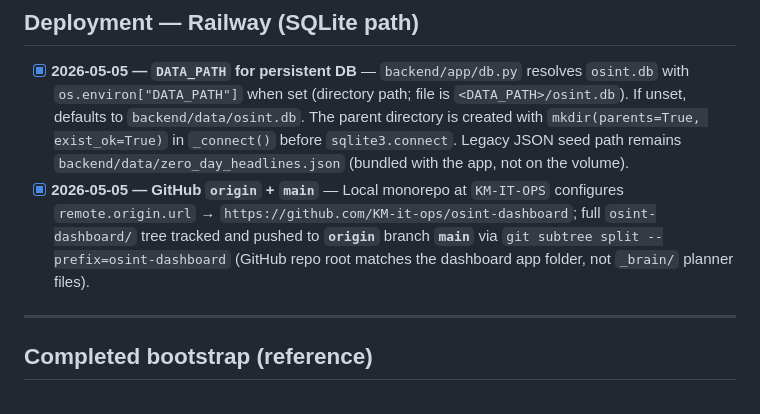
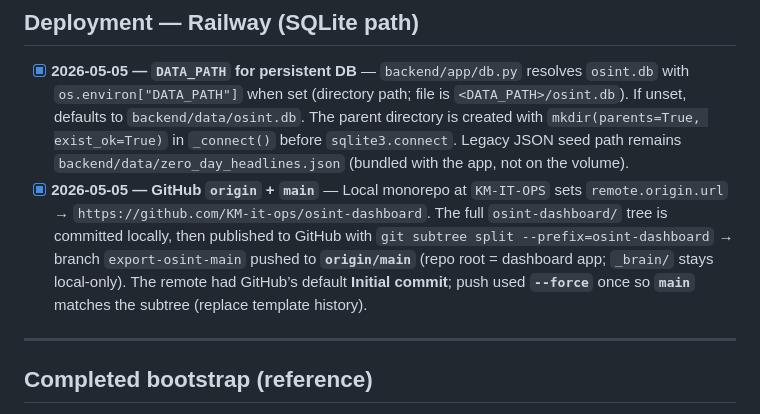
Before and after one commit to KM-it-ops/osint-dashboard, a Markdown page: _brain/workflow_state.md, the part around the change. Drawn GitHub-style.

Commit message:
docs: clarify GitHub push (subtree + force over initial commit)

```diff
--- a/_brain/workflow_state.md
+++ b/_brain/workflow_state.md
@@ -9,7 +9,7 @@
 ## Deployment — Railway (SQLite path)
 
 - [x] **2026-05-05 — `DATA_PATH` for persistent DB** — `backend/app/db.py` resolves `osint.db` with `os.environ["DATA_PATH"]` when set (directory path; file is `<DATA_PATH>/osint.db`). If unset, defaults to `backend/data/osint.db`. The parent directory is created with `mkdir(parents=True, exist_ok=True)` in `_connect()` before `sqlite3.connect`. Legacy JSON seed path remains `backend/data/zero_day_headlines.json` (bundled with the app, not on the volume).
-- [x] **2026-05-05 — GitHub `origin` + `main`** — Local monorepo at `KM-IT-OPS` configures `remote.origin.url` → `https://github.com/KM-it-ops/osint-dashboard`; full `osint-dashboard/` tree tracked and pushed to **`origin`** branch **`main`** via `git subtree split --prefix=osint-dashboard` (GitHub repo root matches the dashboard app folder, not `_brain/` planner files).
+- [x] **2026-05-05 — GitHub `origin` + `main`** — Local monorepo at `KM-IT-OPS` sets `remote.origin.url` → `https://github.com/KM-it-ops/osint-dashboard`. The full `osint-dashboard/` tree is committed locally, then published to GitHub with `git subtree split --prefix=osint-dashboard` → branch `export-osint-main` pushed to **`origin/main`** (repo root = dashboard app; `_brain/` stays local-only). The remote had GitHub’s default **Initial commit**; push used **`--force`** once so **`main`** matches the subtree (replace template history).
 
 ---
 
```
